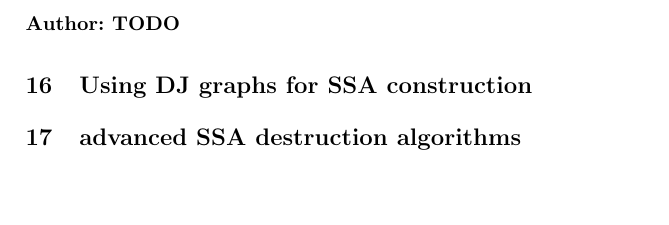
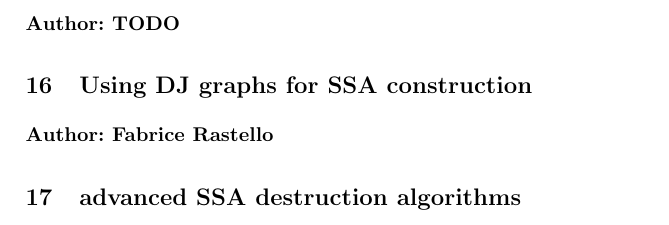
Before and after one commit to pfalcon/ssabook, a LaTeX paper (book/book.tex, which reads book/part1/alternative_ssa_construction_algorithms/content.tex): part of page 13 of 65, cut so that both start at the same text, the shorter picture padded with empty space. Compiled offline with pdfLaTeX.

Commit message:
Confirmed Fabrice as author of the "Advanced SSA Destruction Algorithms" material
git-svn-id: svn://scm.gforge.inria.fr/svnroot/ssabook@7 9a4b08f2-1d31-4dde-917c-3c42c574bc2c

```diff
--- a/book/part1/alternative_ssa_construction_algorithms/content.tex
+++ b/book/part1/alternative_ssa_construction_algorithms/content.tex
@@ -3,4 +3,7 @@
 \chapterauthor{TODO}
 
 \section{Using DJ graphs for SSA construction}
+
+\chapterauthor{Fabrice Rastello}
+
 \section{advanced SSA destruction algorithms}
```
